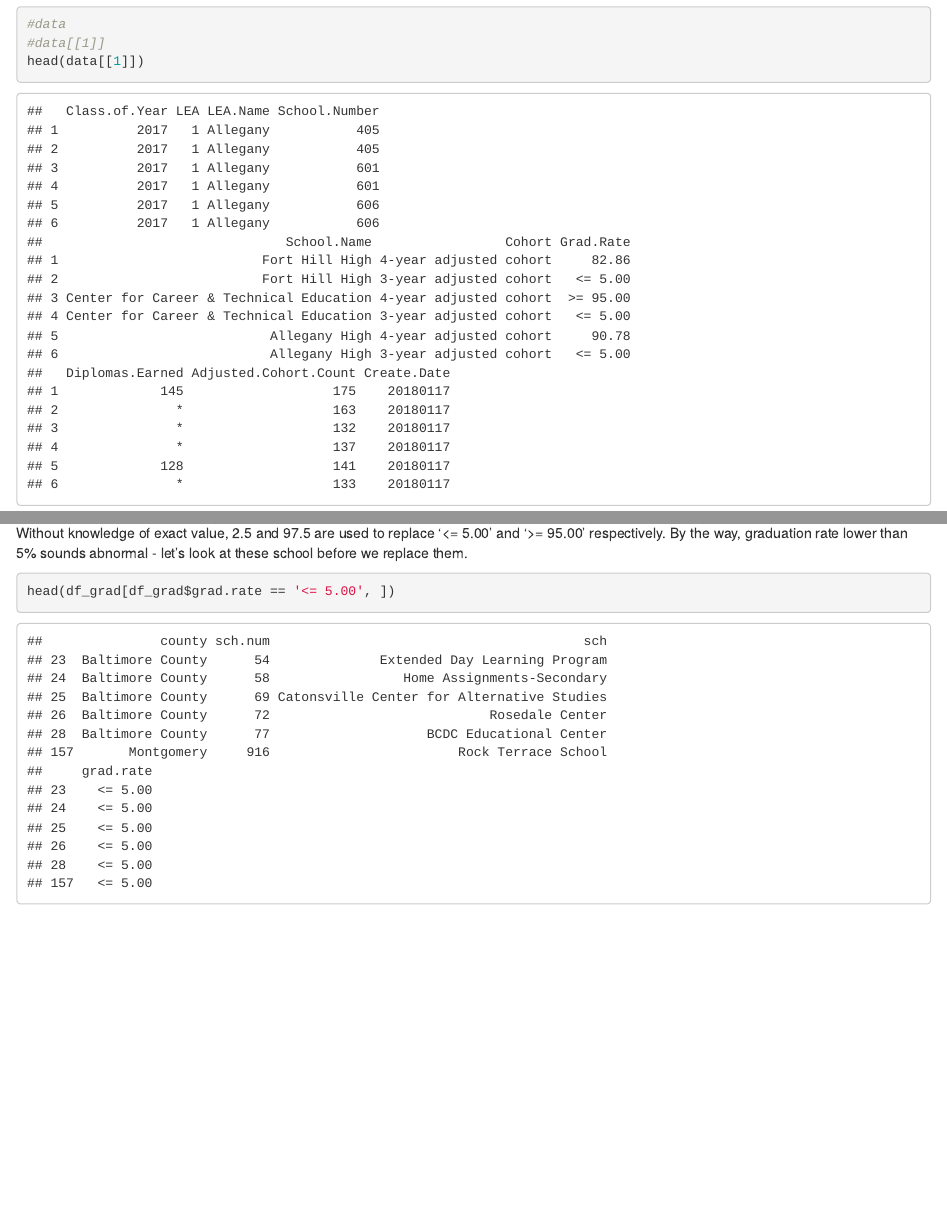
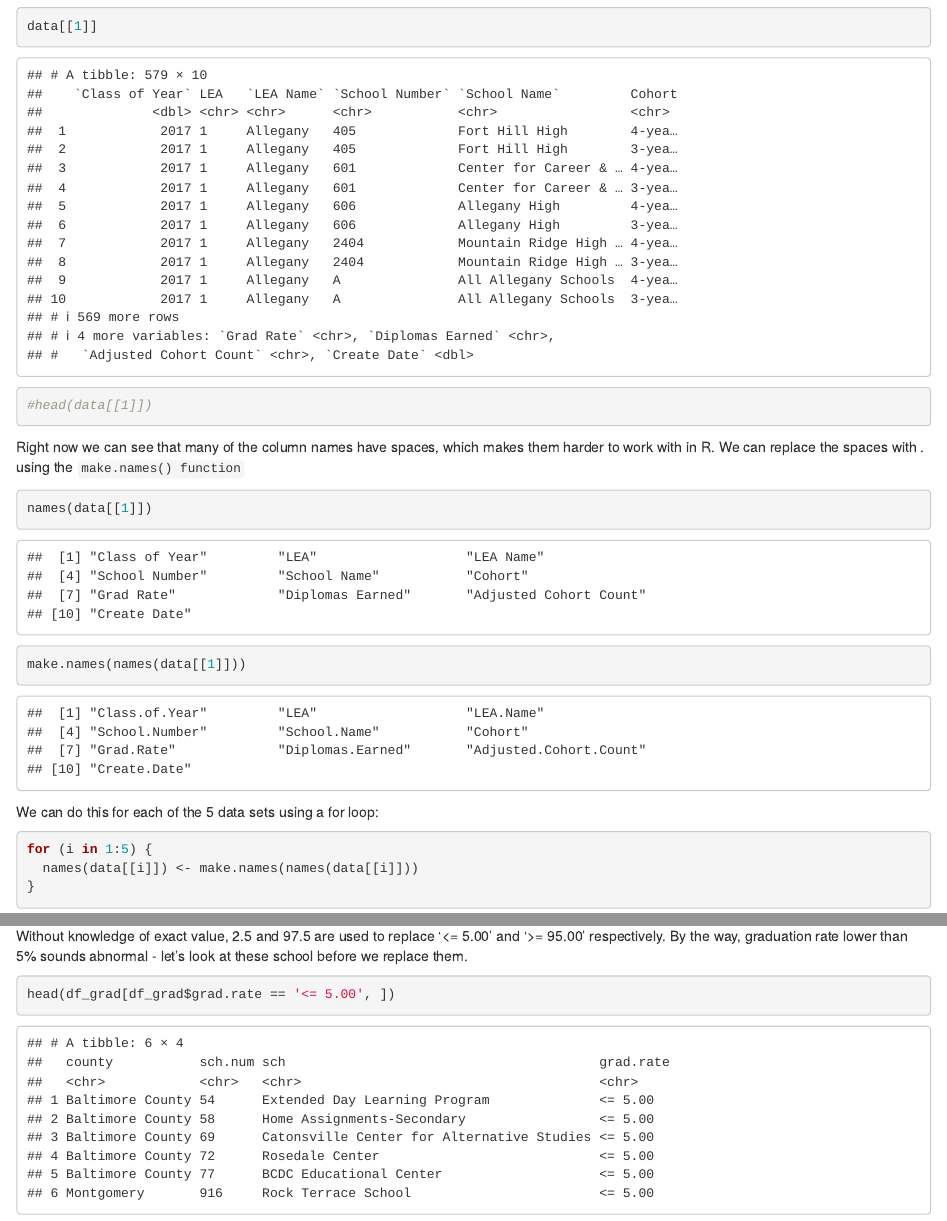
Before and after one commit to opencasestudies/ocs-md-edu, an R Markdown document (ocs-md-edu.Rmd): the page in a window 1100 px wide, from 3070 px down before the commit and from 5020 px down after it, and a second part further down, joined at a grey line. Rendered offline with R 4.5, knitr and Pandoc, with nearby package versions.

Commit message:
Aug 14th

````diff
--- a/ocs-md-edu.Rmd
+++ b/ocs-md-edu.Rmd
@@ -102,0 +109,12 @@ data <- lapply(filePaths, read.csv, header=TRUE)
+data[[1]]
+#head(data[[1]])
+```
+Right now we can see that many of the column names have spaces, which makes them harder to work with in R.  We can replace the spaces with . using the `make.names() function`
+```{r}
+names(data[[1]])
+make.names(names(data[[1]]))
+```
+We can do this for each of the 5 data sets using a for loop:
+```{r}
+for (i in 1:5) {
+  names(data[[i]]) <- make.names(names(data[[i]]))
@@ -106,8 +124,3 @@ Now we have a `data` object that consists of a list of data sets.  We can access
-```{r}
-#data
-#data[[1]]
-head(data[[1]])
-```
 
 # Data Wrangling
 
````
Also changed, not shown: ocs-md-edu.Rmd (12 more changed lines).
